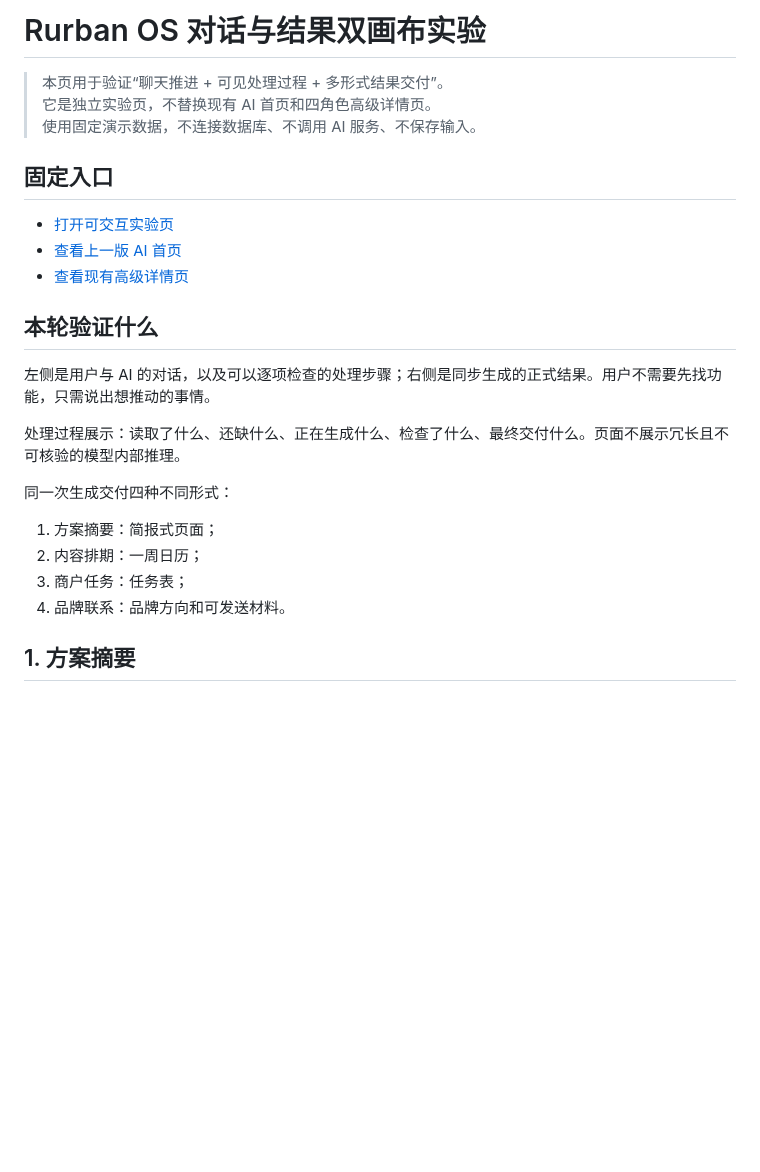
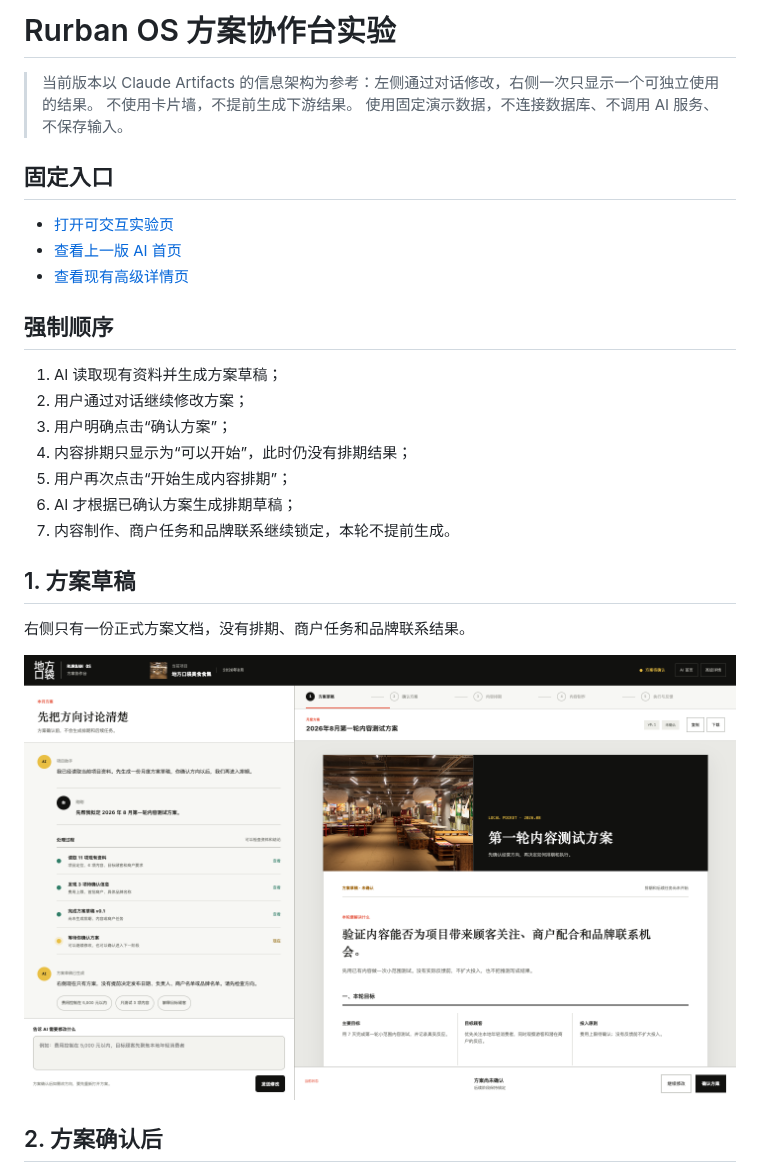
Before and after one commit to elomacken-sketch/rurban-os-role-review, a Markdown page: AI_WORKSPACE_REVIEW.md, the part around one of its changes. Drawn GitHub-style; pictures changed too: screenshots/workspace/plan-draft.png (added); blank space fills up the shorter version.

```diff
--- a/AI_WORKSPACE_REVIEW.md
+++ b/AI_WORKSPACE_REVIEW.md
@@ -1,7 +1,7 @@
-# Rurban OS 对话与结果双画布实验
+# Rurban OS 方案协作台实验
 
-> 本页用于验证“聊天推进 + 可见处理过程 + 多形式结果交付”。
-> 它是独立实验页，不替换现有 AI 首页和四角色高级详情页。
+> 当前版本以 Claude Artifacts 的信息架构为参考：左侧通过对话修改，右侧一次只显示一个可独立使用的结果。
+> 不使用卡片墙，不提前生成下游结果。
 > 使用固定演示数据，不连接数据库、不调用 AI 服务、不保存输入。
 
 ## 固定入口
@@ -10,18 +10,21 @@
 - [查看上一版 AI 首页](https://elomacken-sketch.github.io/rurban-os-role-review/home/)
 - [查看现有高级详情页](https://elomacken-sketch.github.io/rurban-os-role-review/app/)
 
-## 本轮验证什么
+## 强制顺序
 
-左侧是用户与 AI 的对话，以及可以逐项检查的处理步骤；右侧是同步生成的正式结果。用户不需要先找功能，只需说出想推动的事情。
+1. AI 读取现有资料并生成方案草稿；
+2. 用户通过对话继续修改方案；
+3. 用户明确点击“确认方案”；
+4. 内容排期只显示为“可以开始”，此时仍没有排期结果；
+5. 用户再次点击“开始生成内容排期”；
+6. AI 才根据已确认方案生成排期草稿；
+7. 内容制作、商户任务和品牌联系继续锁定，本轮不提前生成。
 
-处理过程展示：读取了什么、还缺什么、正在生成什么、检查了什么、最终交付什么。页面不展示冗长且不可核验的模型内部推理。
+## 1. 方案草稿
 
-同一次生成交付四种不同形式：
+右侧只有一份正式方案文档，没有排期、商户任务和品牌联系结果。
 
-1. 方案摘要：简报式页面；
-2. 内容排期：一周日历；
-3. 商户任务：任务表；
-4. 品牌联系：品牌方向和可发送材料。
+![方案草稿](screenshots/workspace/plan-draft.png)
 
-## 1. 方案摘要
+## 2. 方案确认后
 
```
Also changed, not shown: other parts of AI_WORKSPACE_REVIEW.md (+13 -18 lines), MODEL_REVIEW.md (+8 -9 lines), README.md (+7 -8 lines), screenshots/workspace/plan-confirmed.png (added), screenshots/workspace/schedule-generated.png (added), screenshots/workspace/schedule-generating.png (added), 5 other files.
